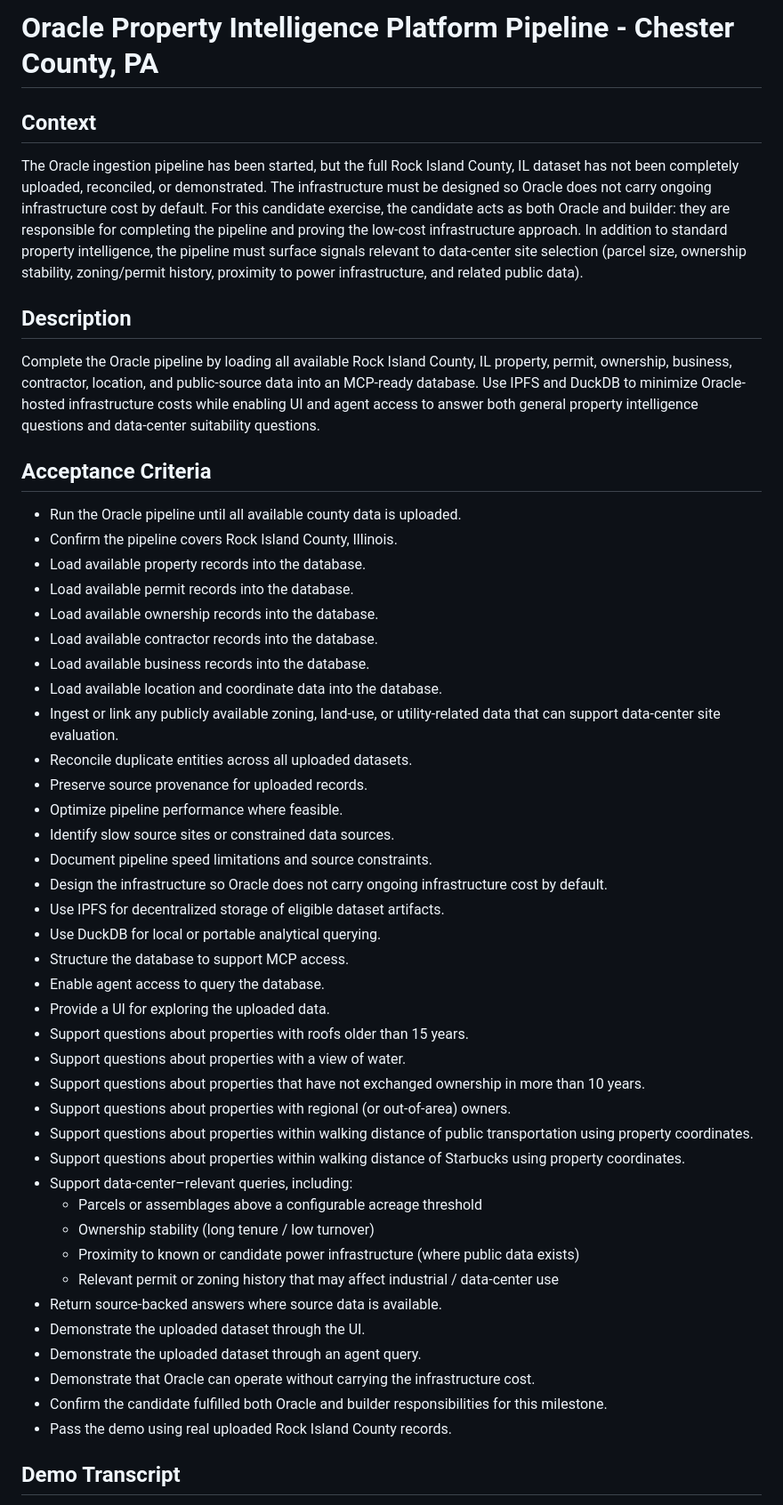
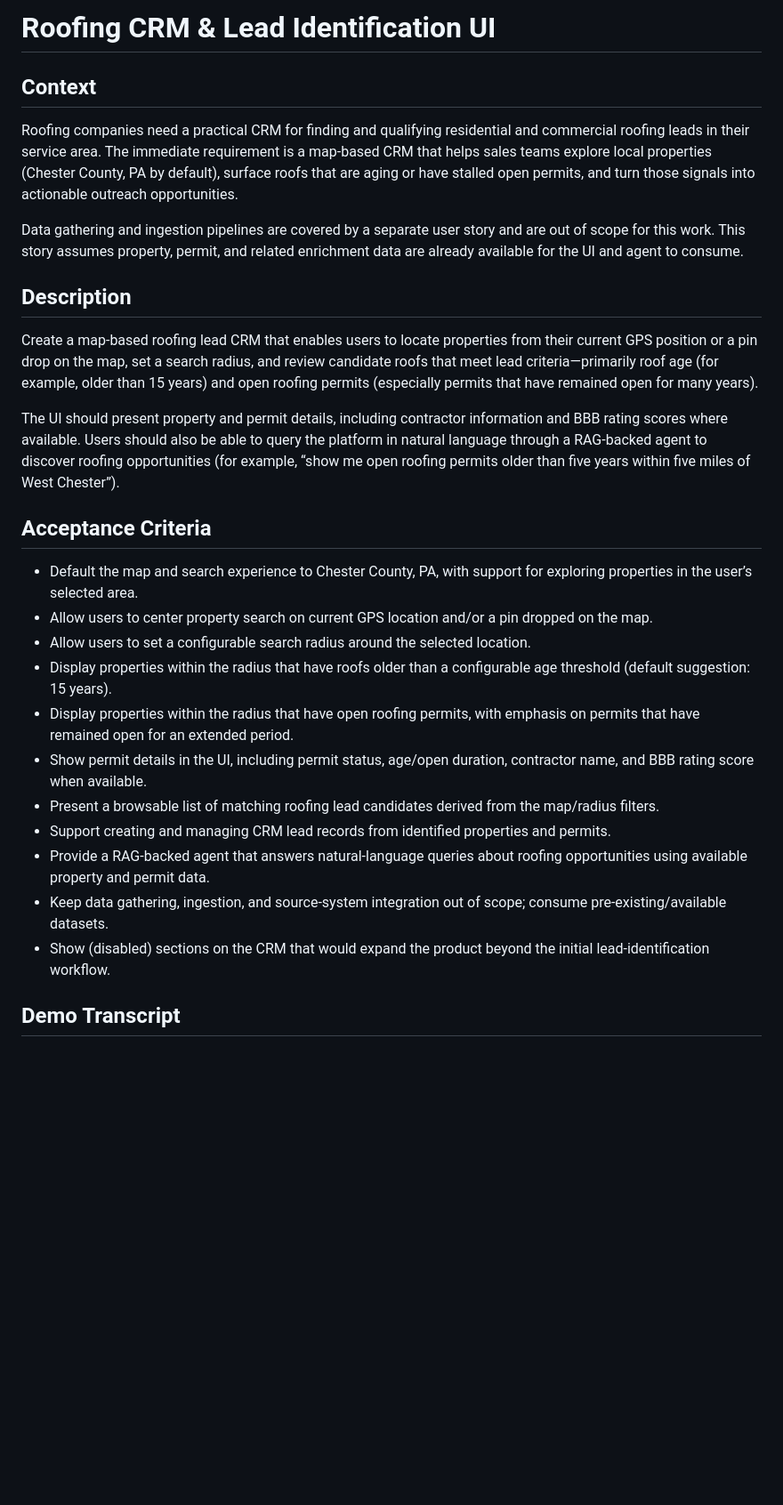
Before and after one commit to cc-bb-aa/oracle-property-intelligence-platform-pipeline-chester-county-pa, a Markdown page: README.md, the part around one of its changes. Shown at 89% size. GitHub-like rendering; blank space fills up the shorter version.

Commit message:
Update README for Roofing CRM & Lead Identification UI
Replace the Oracle pipeline README with the map-based roofing lead
CRM user story, acceptance criteria, demo transcript, and out-of-scope
notes for Chester County, PA.

Co-authored-by: Sean Hogan <sean-cedar@users.noreply.github.com>

```diff
--- a/README.md
+++ b/README.md
@@ -1,51 +1,29 @@
-# Oracle Property Intelligence Platform Pipeline - Chester County, PA
+# Roofing CRM & Lead Identification UI
 
 ## Context
 
-The Oracle ingestion pipeline has been started, but the full Rock Island County, IL dataset has not been completely uploaded, reconciled, or demonstrated. The infrastructure must be designed so Oracle does not carry ongoing infrastructure cost by default. For this candidate exercise, the candidate acts as both Oracle and builder: they are responsible for completing the pipeline and proving the low-cost infrastructure approach.
-In addition to standard property intelligence, the pipeline must surface signals relevant to data-center site selection (parcel size, ownership stability, zoning/permit history, proximity to power infrastructure, and related public data).
+Roofing companies need a practical CRM for finding and qualifying residential and commercial roofing leads in their service area. The immediate requirement is a map-based CRM that helps sales teams explore local properties (Chester County, PA by default), surface roofs that are aging or have stalled open permits, and turn those signals into actionable outreach opportunities.
+
+Data gathering and ingestion pipelines are covered by a separate user story and are out of scope for this work. This story assumes property, permit, and related enrichment data are already available for the UI and agent to consume.
 
 ## Description
 
-Complete the Oracle pipeline by loading all available Rock Island County, IL property, permit, ownership, business, contractor, location, and public-source data into an MCP-ready database. Use IPFS and DuckDB to minimize Oracle-hosted infrastructure costs while enabling UI and agent access to answer both general property intelligence questions and data-center suitability questions.
+Create a map-based roofing lead CRM that enables users to locate properties from their current GPS position or a pin drop on the map, set a search radius, and review candidate roofs that meet lead criteria—primarily roof age (for example, older than 15 years) and open roofing permits (especially permits that have remained open for many years).
+
+The UI should present property and permit details, including contractor information and BBB rating scores where available. Users should also be able to query the platform in natural language through a RAG-backed agent to discover roofing opportunities (for example, “show me open roofing permits older than five years within five miles of West Chester”).
 
 ## Acceptance Criteria
-- Run the Oracle pipeline until all available county data is uploaded.
-- Confirm the pipeline covers Rock Island County, Illinois.
-- Load available property records into the database.
-- Load available permit records into the database.
-- Load available ownership records into the database.
-- Load available contractor records into the database.
-- Load available business records into the database.
-- Load available location and coordinate data into the database.
-- Ingest or link any publicly available zoning, land-use, or utility-related data that can support data-center site evaluation.
-- Reconcile duplicate entities across all uploaded datasets.
-- Preserve source provenance for uploaded records.
-- Optimize pipeline performance where feasible.
-- Identify slow source sites or constrained data sources.
-- Document pipeline speed limitations and source constraints.
-- Design the infrastructure so Oracle does not carry ongoing infrastructure cost by default.
-- Use IPFS for decentralized storage of eligible dataset artifacts.
-- Use DuckDB for local or portable analytical querying.
-- Structure the database to support MCP access.
-- Enable agent access to query the database.
-- Provide a UI for exploring the uploaded data.
-- Support questions about properties with roofs older than 15 years.
-- Support questions about properties with a view of water.
-- Support questions about properties that have not exchanged ownership in more than 10 years.
-- Support questions about properties with regional (or out-of-area) owners.
-- Support questions about properties within walking distance of public transportation using property coordinates.
-- Support questions about properties within walking distance of Starbucks using property coordinates.
-- Support data-center–relevant queries, including:
-  - Parcels or assemblages above a configurable acreage threshold
-  - Ownership stability (long tenure / low turnover)
-  - Proximity to known or candidate power infrastructure (where public data exists)
-  - Relevant permit or zoning history that may affect industrial / data-center use
-- Return source-backed answers where source data is available.
-- Demonstrate the uploaded dataset through the UI.
-- Demonstrate the uploaded dataset through an agent query.
-- Demonstrate that Oracle can operate without carrying the infrastructure cost.
-- Confirm the candidate fulfilled both Oracle and builder responsibilities for this milestone.
-- Pass the demo using real uploaded Rock Island County records.
+
+- Default the map and search experience to Chester County, PA, with support for exploring properties in the user’s selected area.
+- Allow users to center property search on current GPS location and/or a pin dropped on the map.
+- Allow users to set a configurable search radius around the selected location.
+- Display properties within the radius that have roofs older than a configurable age threshold (default suggestion: 15 years).
+- Display properties within the radius that have open roofing permits, with emphasis on permits that have remained open for an extended period.
+- Show permit details in the UI, including permit status, age/open duration, contractor name, and BBB rating score when available.
+- Present a browsable list of matching roofing lead candidates derived from the map/radius filters.
+- Support creating and managing CRM lead records from identified properties and permits.
+- Provide a RAG-backed agent that answers natural-language queries about roofing opportunities using available property and permit data.
+- Keep data gathering, ingestion, and source-system integration out of scope; consume pre-existing/available datasets.
+- Show (disabled) sections on the CRM that would expand the product beyond the initial lead-identification workflow.
 
 ## Demo Transcript
```
Also changed, not shown: other parts of README.md (+17 -20 lines).
